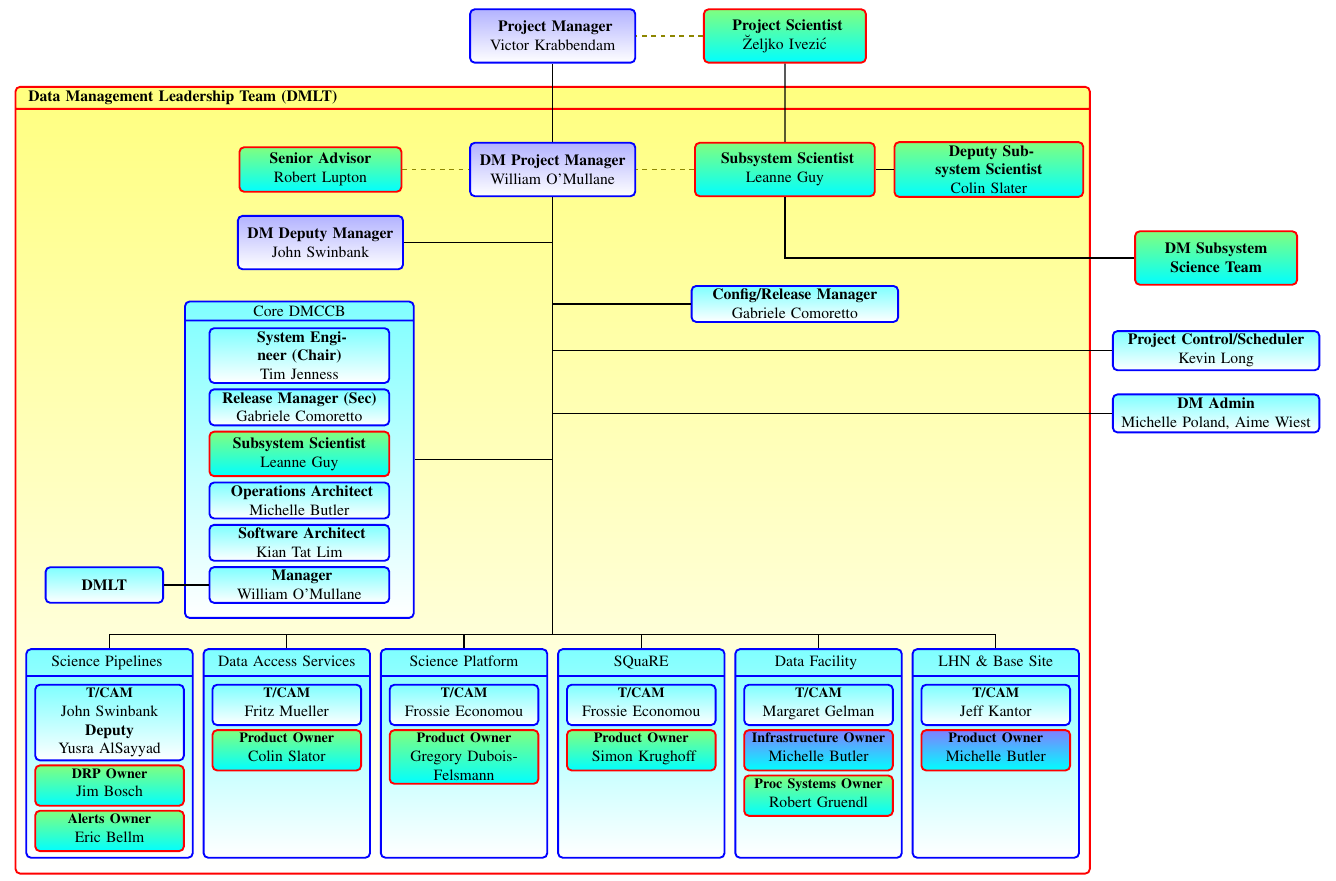
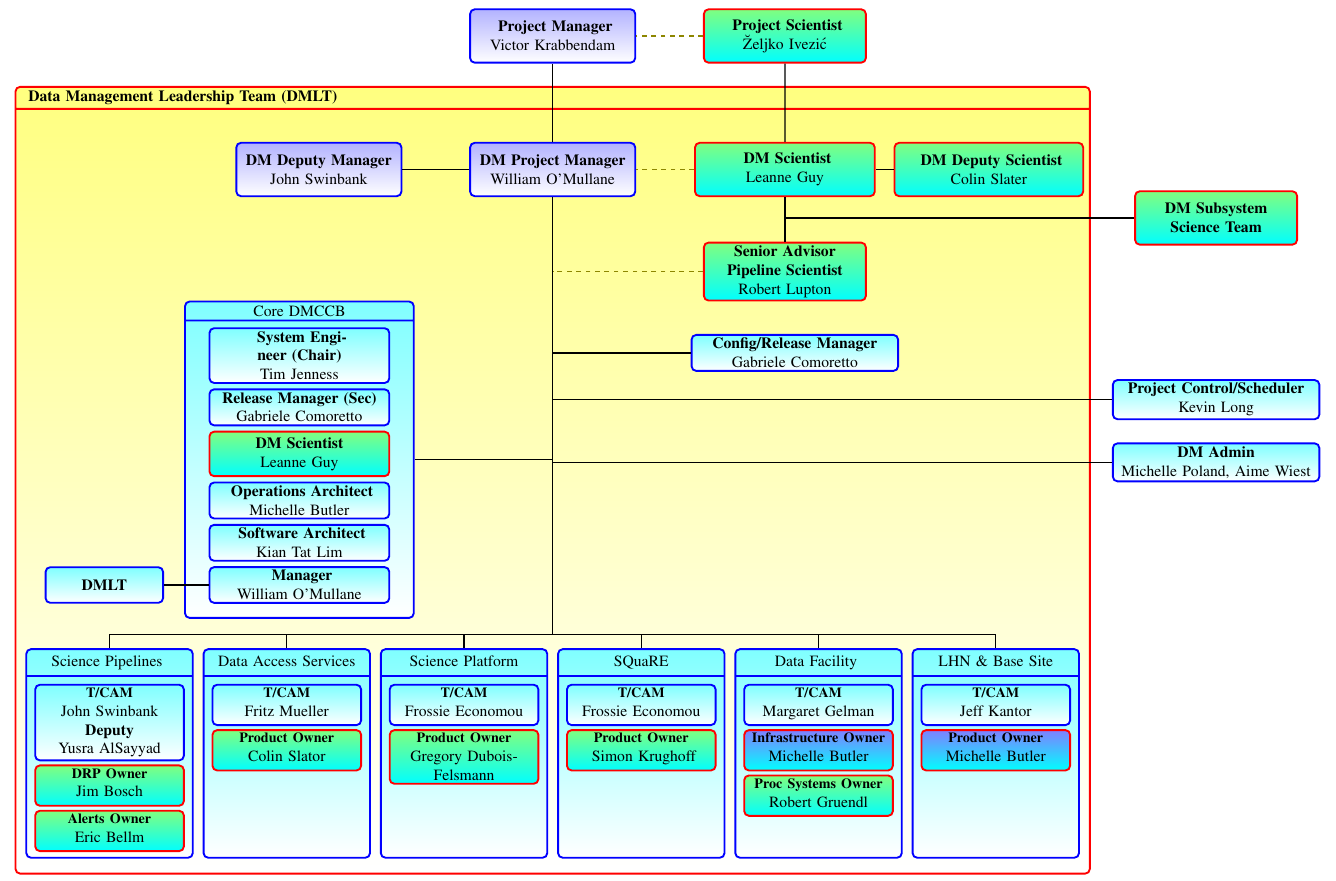
Before and after one commit to lsst-dm/images, a LaTeX document (DmOrg.tex): part of the page, cut so that both start at the same text. Compiled offline with pdfLaTeX.

Commit message:
sicence side

```diff
--- a/DmOrg.tex
+++ b/DmOrg.tex
@@ -49,15 +49,15 @@ noheadfoot,marginparwidth=0pt,includemp=false ]{geometry}
 	};
 
     \node (dmpm) [divbox, above=-2.5cm of dm.north] {\textbf{DM Project Manager} William O'Mullane};
-    \node (dmadv) [psbox, left=1.5cm of dmpm ] {\textbf{Senior Advisor}\\ Robert Lupton};
-    \node (dmdpm) [divbox, below=0.5cm of dmadv] {\textbf{DM Deputy Manager} John Swinbank};
+    \node (dmdpm) [divbox, left=1.5cm of dmpm] {\textbf{DM Deputy Manager} John Swinbank};
     \node (pm) [divbox, above=.5cm of dm] {\textbf{ Project Manager} Victor Krabbendam};
-    \node (dmps) [psbox, right=1.3cm of dmpm, minimum height=12mm, text width=39mm] {\textbf{ Subsystem Scientist}\\ Leanne Guy };
-    \node (ddmps) [psbox, right=0.4cm of dmps, minimum height=12mm, text width=41mm] {\textbf{ Deputy Subsystem Scientist}\\ Colin Slater };
+    \node (dmps) [psbox, right=1.3cm of dmpm, minimum height=12mm, text width=39mm] {\textbf{ DM Scientist}\\ Leanne Guy };
+    \node (ddmps) [psbox, right=0.4cm of dmps, minimum height=12mm, text width=41mm] {\textbf{ DM Deputy Scientist}\\ Colin Slater };
+    \node (dmadv) [psbox, below=1.0cm of dmps ] {\textbf{Senior Advisor\\Pipeline Scientist}\\ Robert Lupton};
     \node (ps) [psbox, right=1.5cm of pm, minimum height=12mm] {\textbf{  Project Scientist}\\ \u{Z}eljko Ivezi\'c};
 
     \node (udmpm) [below=59mm of dmpm, text width=0mm]{};
-    \node (udmpm1) [below=24mm of dmpm, text width=0mm]{};
+    \node (udmpm1) [below=35mm of dmpm, text width=0mm]{};
     \node (udmpm2) [below=125mm of dmpm, text width=0mm]{};
 
 % SYSENG
@@ -68,7 +68,7 @@ noheadfoot,marginparwidth=0pt,includemp=false ]{geometry}
                 };
     \node (chair) [mbox, below=6mm of sysengg.north, text width=39mm] {\textbf{ System Engineer (Chair) }\\ Tim Jenness };
     \node (dman) [mbox, below=1mm of chair, text width=39mm] {\textbf{Release Manager (Sec)}\\ Gabriele Comoretto};
-    \node (dmsci) [psbox, below=1mm of dman, text width=39mm] {\textbf{Subsystem Scientist}\\ Leanne Guy};
+    \node (dmsci) [psbox, below=1mm of dman, text width=39mm] {\textbf{DM Scientist}\\ Leanne Guy};
     \node (ops) [mbox, below=1mm of dmsci, text width=39mm] {\textbf{ Operations  Architect}\\ Michelle Butler };
     \node (softarc) [mbox, below=1mm of ops, text width=39mm] {\textbf{ Software Architect}\\ Kian Tat Lim };
     \node (man) [mbox, below=1mm of softarc, text width=39mm] {\textbf{ Manager }\\ William O'Mullane };
@@ -114,8 +114,9 @@ noheadfoot,marginparwidth=0pt,includemp=false ]{geometry}
    \draw[line] (dmlt.east) --  (man.west);
 
    \draw[line] (dmpm.north) -- ++(0,0.8) -| (pm.south);
-   \draw[line] (dmdpm.east) -|  (dmpm.south);
-   \draw[sline] (dmadv.east) --  (dmpm.west);
+   \draw[line] (dmdpm.east) --  (dmpm.west);
+   \draw[sline] (dmadv.west) -|  (dmpm.south);
+   \draw[line] (dmadv.north) --  (dmps.south);
 
 %dm lines second number is the proportional turning point of the line
   % \draw[line] (alerts.north) -- ++(0,0.3) -| (dmpm.south);
```
Also changed, not shown: DmOrg.pdf, DmOrg.tex (2 more changed lines).
